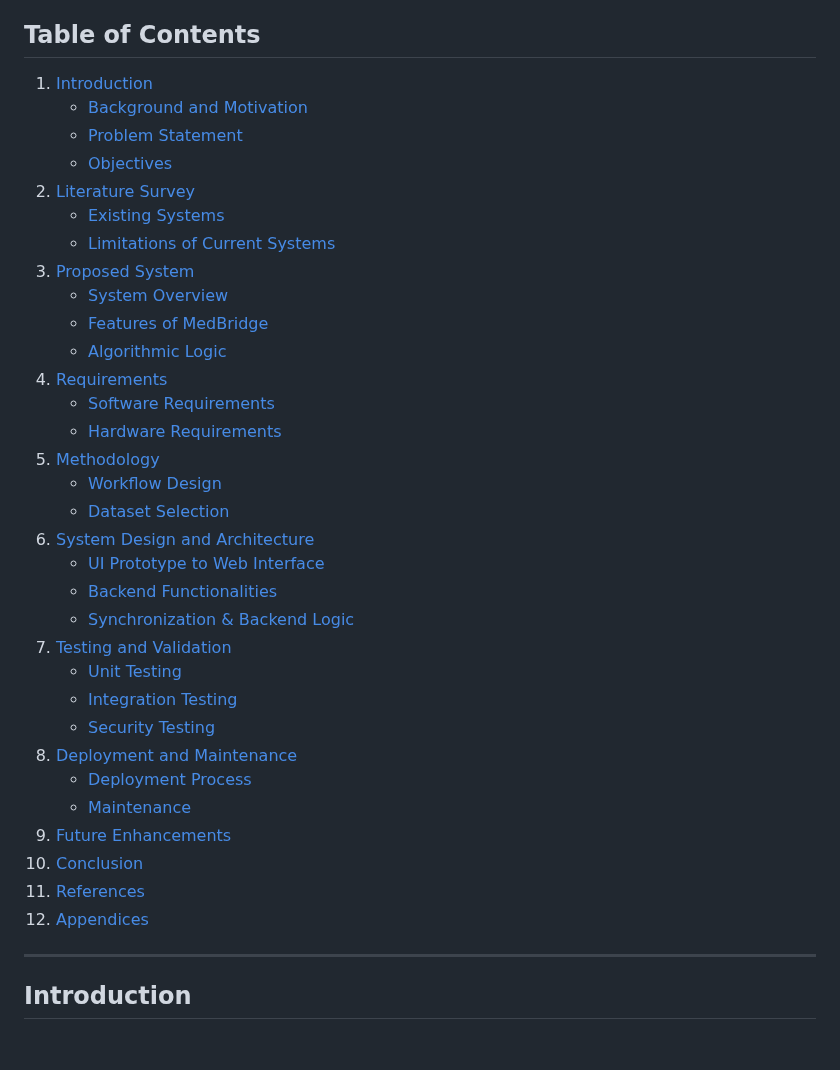
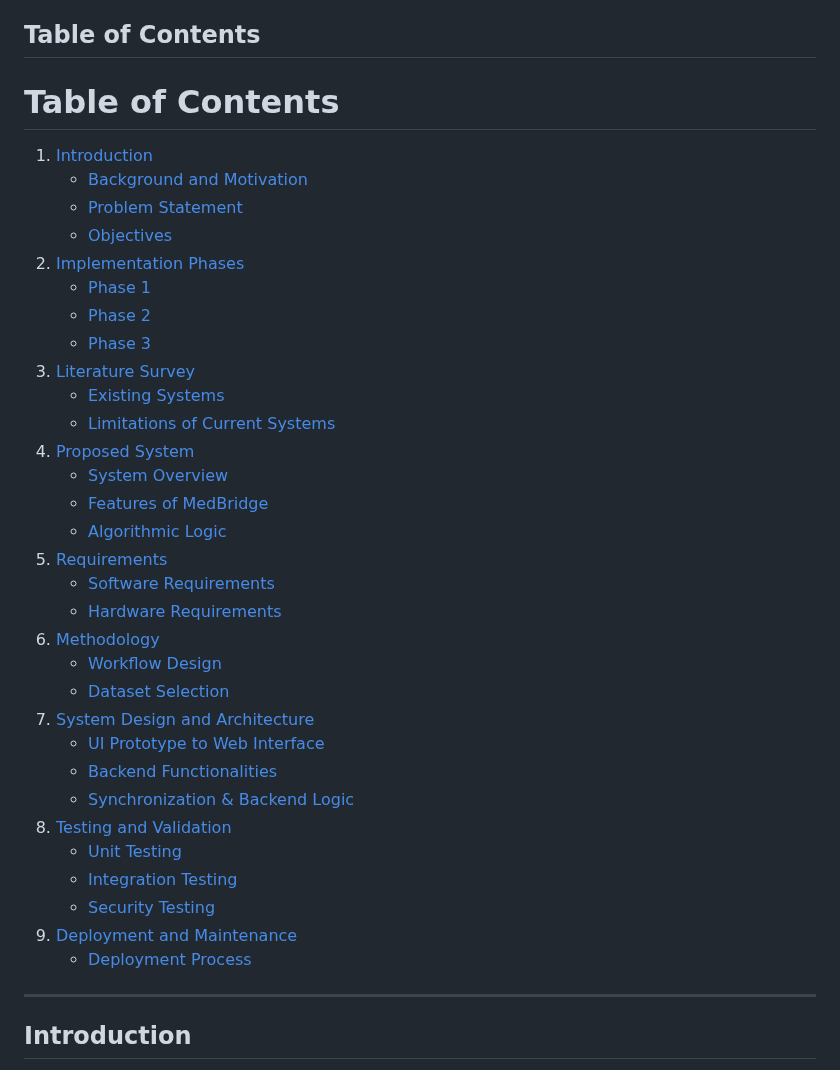
Before and after one commit to Lavnya16/MedBridge, a Markdown page: Report.md, the part around the change. Drawn GitHub-style; blank space fills up the shorter version.

```diff
--- a/Report.md
+++ b/Report.md
@@ -17,38 +17,42 @@ In conclusion, MedBridge represents a significant step forward in modernizing ho
 
 ## Table of Contents
 
+# Table of Contents
+
 1. [Introduction](#introduction)
    - [Background and Motivation](#background-and-motivation)
    - [Problem Statement](#problem-statement)
    - [Objectives](#objectives)
-2. [Literature Survey](#literature-survey)
+2. [Implementation Phases](#implementation-phases)
+   - [Phase 1](#phase-1)
+   - [Phase 2](#phase-2)
+   - [Phase 3](#phase-3)
+3. [Literature Survey](#literature-survey)
    - [Existing Systems](#existing-systems)
    - [Limitations of Current Systems](#limitations-of-current-systems)
-3. [Proposed System](#proposed-system)
+4. [Proposed System](#proposed-system)
    - [System Overview](#system-overview)
    - [Features of MedBridge](#features-of-medbridge)
    - [Algorithmic Logic](#algorithmic-logic)
-4. [Requirements](#requirements)
+5. [Requirements](#requirements)
    - [Software Requirements](#software-requirements)
    - [Hardware Requirements](#hardware-requirements)
-5. [Methodology](#methodology)
+6. [Methodology](#methodology)
    - [Workflow Design](#workflow-design)
    - [Dataset Selection](#dataset-selection)
-6. [System Design and Architecture](#system-design-and-architecture)
+7. [System Design and Architecture](#system-design-and-architecture)
    - [UI Prototype to Web Interface](#ui-prototype-to-web-interface)
    - [Backend Functionalities](#backend-functionalities)
    - [Synchronization & Backend Logic](#synchronization-backend-logic)
-7. [Testing and Validation](#testing-and-validation)
+8. [Testing and Validation](#testing-and-validation)
    - [Unit Testing](#unit-testing)
    - [Integration Testing](#integration-testing)
    - [Security Testing](#security-testing)
-8. [Deployment and Maintenance](#deployment-and-maintenance)
+9. [Deployment and Maintenance](#deployment-and-maintenance)
    - [Deployment Process](#deployment-process)
-   - [Maintenance](#maintenance)
-9. [Future Enhancements](#future-enhancements)
-10. [Conclusion](#conclusion)
-11. [References](#references)
-12. [Appendices](#appendices)
+
+
+
 
 ---
 
```
